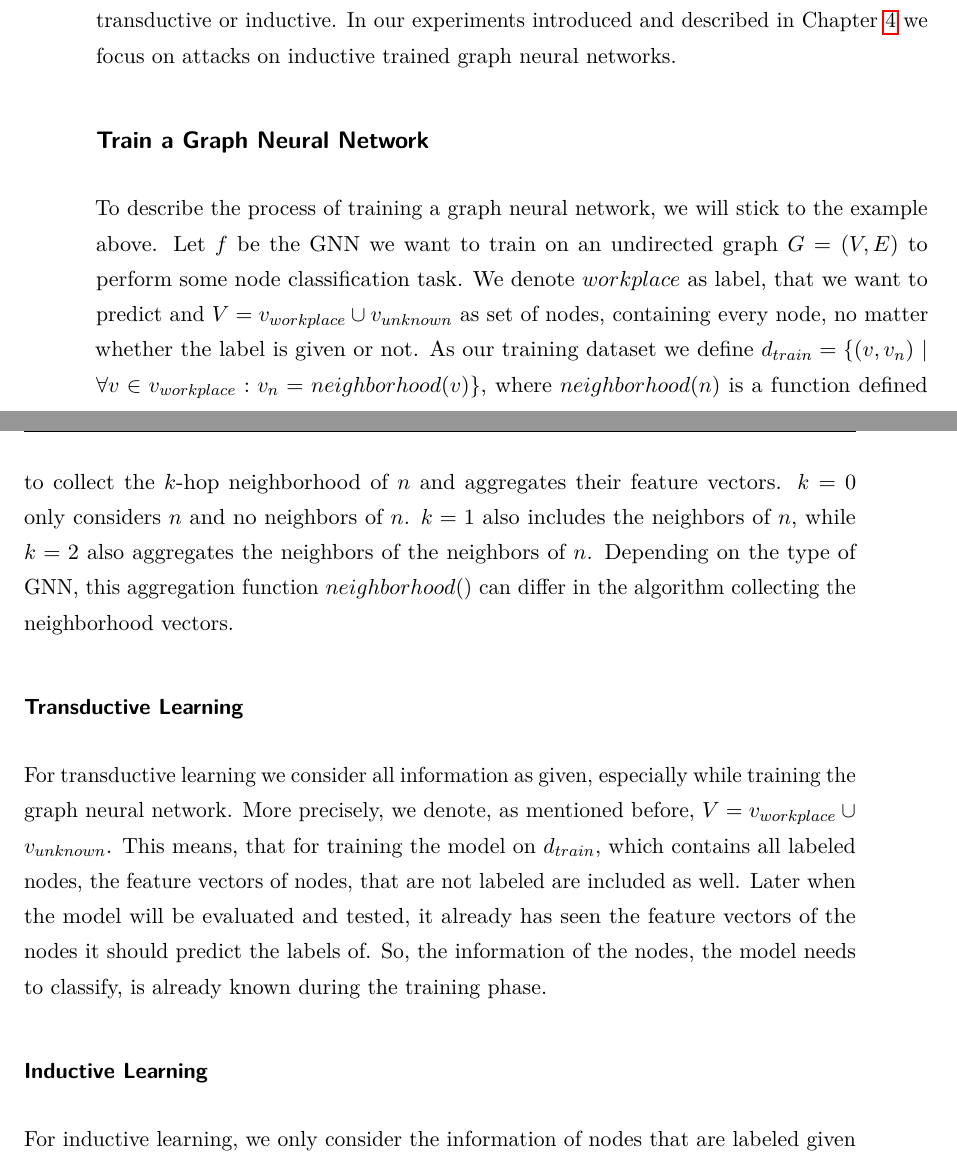
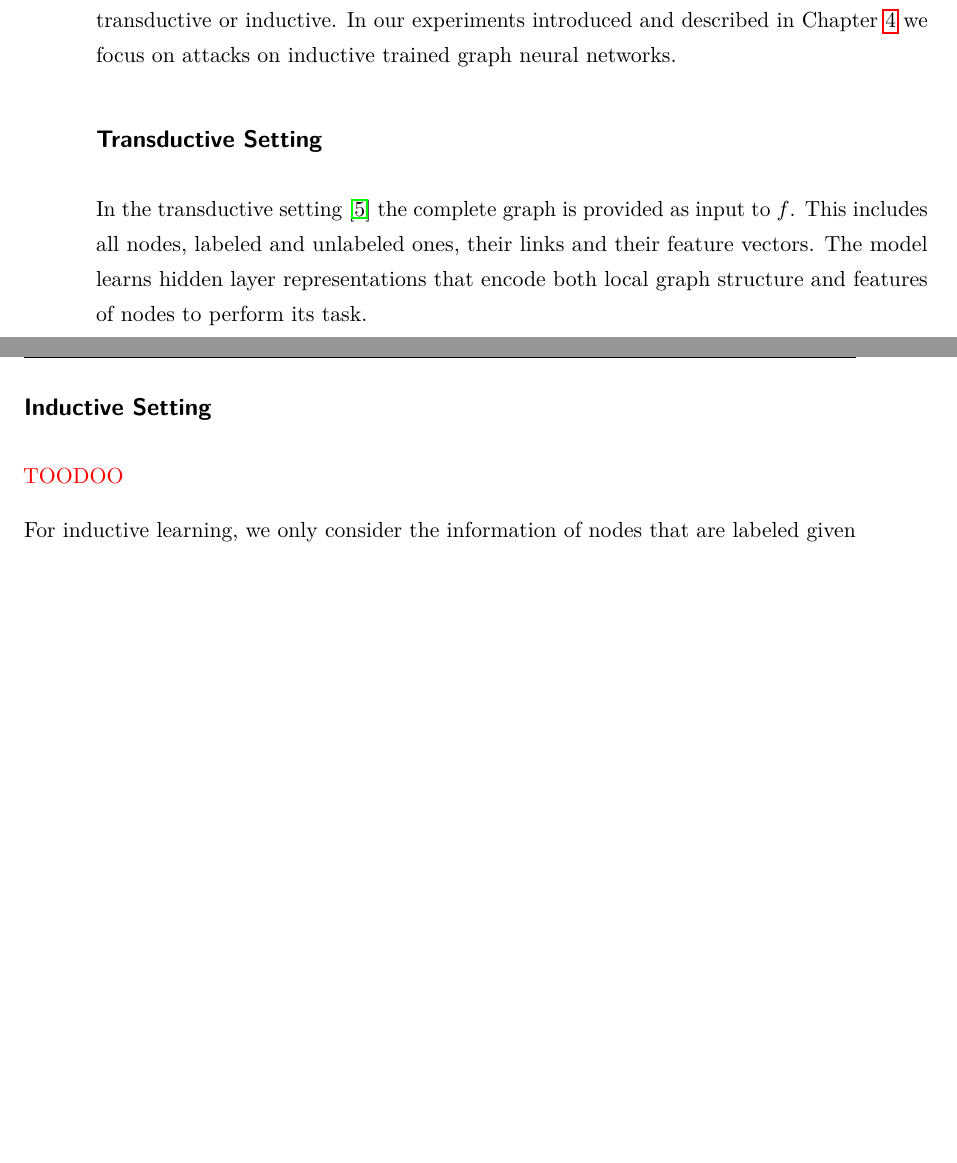
Before and after one commit to Pilladian/link-stealing-attack, a LaTeX thesis (Thesis/thesis/Thesis.tex, which reads Thesis/thesis/src/Chapters/chapter3.tex): two parts of pages 17 and 18 of 42, joined at a grey line, cut so that both start at the same text, the shorter picture padded with empty space. The pictures show the PDF file Thesis/thesis/Thesis.pdf that the author committed with the source.

Commit message:
Background GNNs

```diff
--- a/Thesis/thesis/src/Chapters/chapter3.tex
+++ b/Thesis/thesis/src/Chapters/chapter3.tex
@@ -178,26 +178,18 @@
     There exist two major ideas of training a graph neural network - transductive or inductive.
     In our experiments introduced and described in Chapter \refeq{chapter:attacks} we focus on attacks on inductive trained graph neural networks.
 
-    \subsection*{Train a Graph Neural Network}
+    \subsection*{Transductive Setting}
 
-      To describe the process of training a graph neural network, we will stick to the example above.
-      Let $f$ be the GNN we want to train on an undirected graph $G = (V,E)$ to perform some node classification task.
-      We denote $workplace$ as label, that we want to predict and $V = v_{workplace} \cup v_{unknown}$ as set of nodes, containing every node, no matter whether the label is given or not.
-      As our training dataset we define $d_{train} = \{(v, v_n)$ | $ \forall v \in v_{workplace}: v_n = neighborhood(v)\}$, where $neighborhood(n)$ is a function defined to collect the $k$-hop neighborhood of $n$ and aggregates their feature vectors.
-      $k = 0$ only considers $n$ and no neighbors of $n$.
-      $k = 1$ also includes the neighbors of $n$, while $k = 2$ also aggregates the neighbors of the neighbors of $n$.
-      Depending on the type of GNN, this aggregation function $neighborhood()$ can differ in the algorithm collecting the neighborhood vectors.
+      In the transductive setting \cite{kipf2017semisupervised} the complete graph is provided as input to $f$.
+      This includes all nodes, labeled and unlabeled ones, their links and their feature vectors.
+      The model learns hidden layer representations that encode both local graph structure and features of nodes to perform its task.
 
-      \subsubsection*{Transductive Learning}
+    \subsection*{Inductive Setting}
 
-        For transductive learning we consider all information as given, especially while training the graph neural network.
-        More precisely, we denote, as mentioned before, $V = v_{workplace} \cup v_{unknown}$.
-        This means, that for training the model on $d_{train}$, which contains all labeled nodes, the feature vectors of nodes, that are not labeled are included as well.
-        Later when the model will be evaluated and tested, it already has seen the feature vectors of the nodes it should predict the labels of.
-        So, the information of the nodes, the model needs to classify, is already known during the training phase.
+      \TODO{TOODOO}
 
-      \subsubsection*{Inductive Learning}
-
-        For inductive learning, we only consider the information of nodes that are labeled given while training the graph neural network.
-        More precisely, we denote $V = v_{workplace}$ and $d_{train} = \{(v, v_n)$ | $ \forall v \in V: v_n = neighborhood(v)\}$.
-        This means, that for training the model on $d_{train}$ only labeled nodes are used.
+      For inductive learning, we only consider the information of nodes that are labeled given while training the graph neural network.
+      This means, that for training the model only labeled nodes are used.
+      Lets assume that three new users register to the social network, nobody setting his / her workplace.
+      Since some other mandatory information and maybe some links are given, the graph neural network can be used to predict the workplace of the new users nevertheless they haven't been included in the training process.
+      So, it is possible to train the graph neural network on some graph and apply it on others, since it is easy adjustable.
```
Also changed, not shown: Thesis/thesis/src/Bibliography.bib (+0 -12 lines), Thesis/thesis/src/Chapters/chapter5.tex (+1 -1 lines), Thesis/thesis/Thesis.pdf, Thesis/thesis/src/Chapters/chapter3.tex (3 more changed lines), 3 other files.
